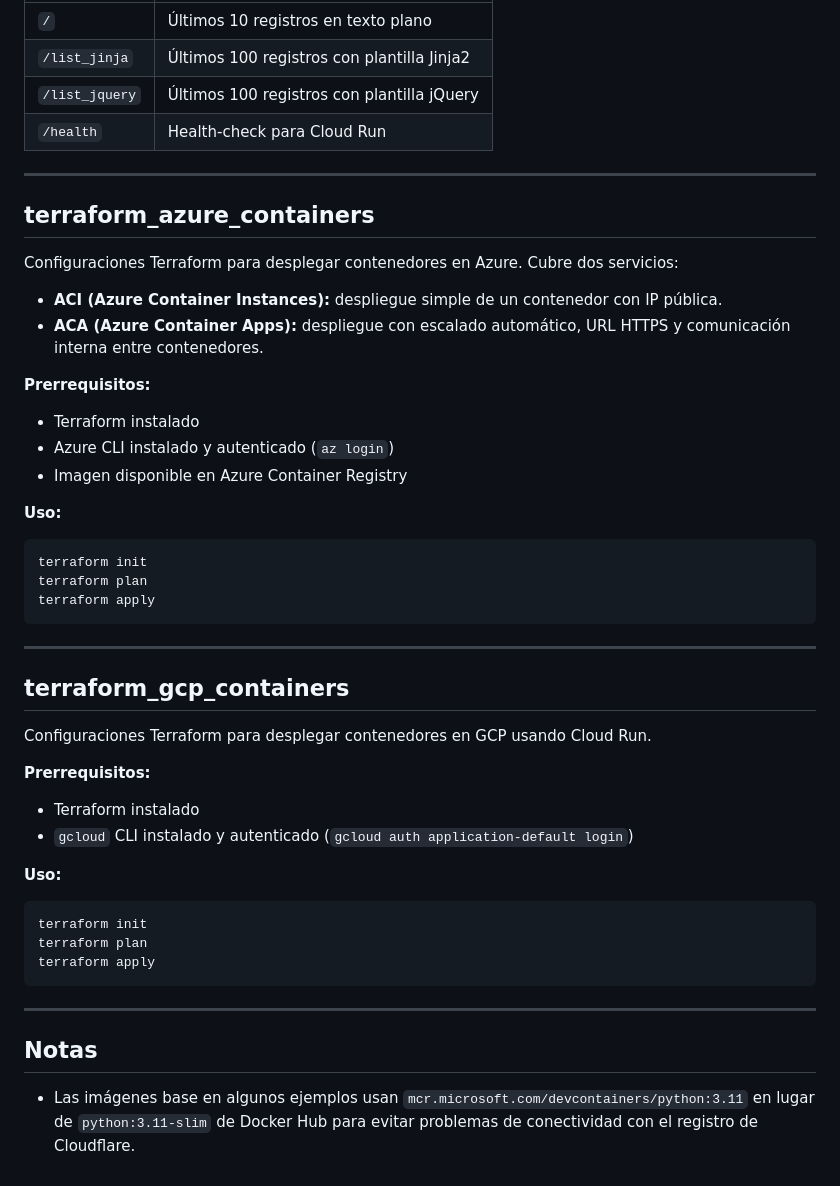
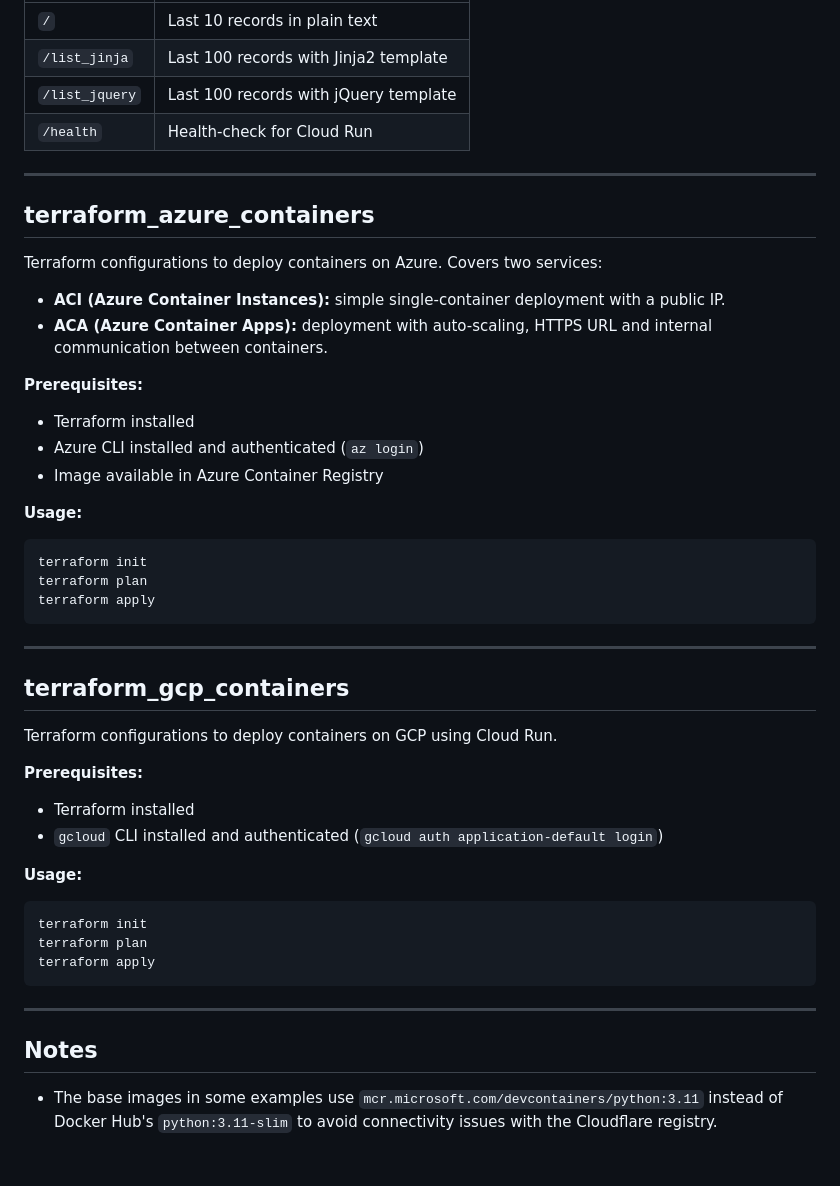
Before and after one commit to dgarridouma/container_cloud_examples, a Markdown page: README.md, the part around one of its changes. Drawn GitHub-style.

````diff
--- a/README.md
+++ b/README.md
@@ -167,24 +167,24 @@ Ver `README.md` en la carpeta del ejemplo. Incluye las dos opciones de registro
 |---|---|
-| `/` | Últimos 10 registros en texto plano |
-| `/list_jinja` | Últimos 100 registros con plantilla Jinja2 |
-| `/list_jquery` | Últimos 100 registros con plantilla jQuery |
-| `/health` | Health-check para Cloud Run |
+| `/` | Last 10 records in plain text |
+| `/list_jinja` | Last 100 records with Jinja2 template |
+| `/list_jquery` | Last 100 records with jQuery template |
+| `/health` | Health-check for Cloud Run |
 
 ---
 
 ## terraform_azure_containers
 
-Configuraciones Terraform para desplegar contenedores en Azure. Cubre dos servicios:
+Terraform configurations to deploy containers on Azure. Covers two services:
 
-- **ACI (Azure Container Instances):** despliegue simple de un contenedor con IP pública.
-- **ACA (Azure Container Apps):** despliegue con escalado automático, URL HTTPS y comunicación interna entre contenedores.
+- **ACI (Azure Container Instances):** simple single-container deployment with a public IP.
+- **ACA (Azure Container Apps):** deployment with auto-scaling, HTTPS URL and internal communication between containers.
 
-**Prerrequisitos:**
-- Terraform instalado
-- Azure CLI instalado y autenticado (`az login`)
-- Imagen disponible en Azure Container Registry
+**Prerequisites:**
+- Terraform installed
+- Azure CLI installed and authenticated (`az login`)
+- Image available in Azure Container Registry
 
-**Uso:**
+**Usage:**
 ```
 terraform init
 terraform plan
@@ -195,13 +195,13 @@ terraform apply
 
 ## terraform_gcp_containers
 
-Configuraciones Terraform para desplegar contenedores en GCP usando Cloud Run.
+Terraform configurations to deploy containers on GCP using Cloud Run.
 
-**Prerrequisitos:**
-- Terraform instalado
-- `gcloud` CLI instalado y autenticado (`gcloud auth application-default login`)
+**Prerequisites:**
+- Terraform installed
+- `gcloud` CLI installed and authenticated (`gcloud auth application-default login`)
 
-**Uso:**
+**Usage:**
 ```
 terraform init
 terraform plan
@@ -210,6 +210,6 @@ terraform apply
 
 ---
 
-## Notas
+## Notes
 
-- Las imágenes base en algunos ejemplos usan `mcr.microsoft.com/devcontainers/python:3.11` en lugar de `python:3.11-slim` de Docker Hub para evitar problemas de conectividad con el registro de Cloudflare.
+- The base images in some examples use `mcr.microsoft.com/devcontainers/python:3.11` instead of Docker Hub's `python:3.11-slim` to avoid connectivity issues with the Cloudflare registry.
````
Also changed, not shown: other parts of README.md (+50 -50 lines).
